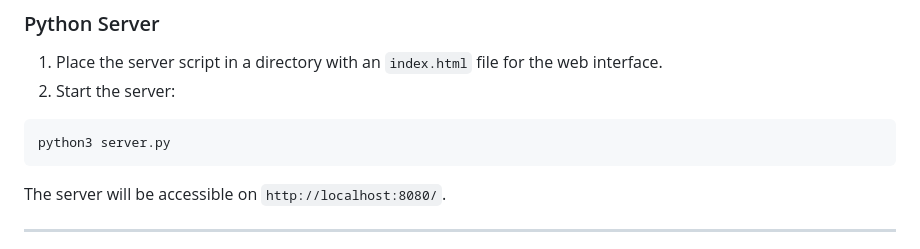
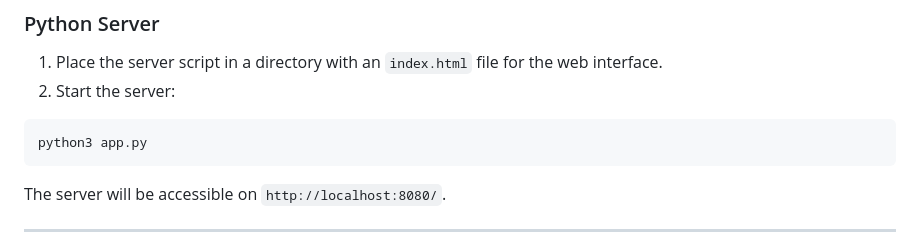
Before and after one commit to mattsroufe/esp32_rc_cars, a Markdown page: README.md, the part around the change. Rendered like a GitHub page.

````diff
--- a/README.md
+++ b/README.md
@@ -100,7 +100,7 @@ sudo apt install python3-aiohttp python3-opencv python3-numpy
 2. Start the server:
 
 ```bash
-python3 server.py
+python3 app.py
 ```
 
 The server will be accessible on `http://localhost:8080/`.
````
